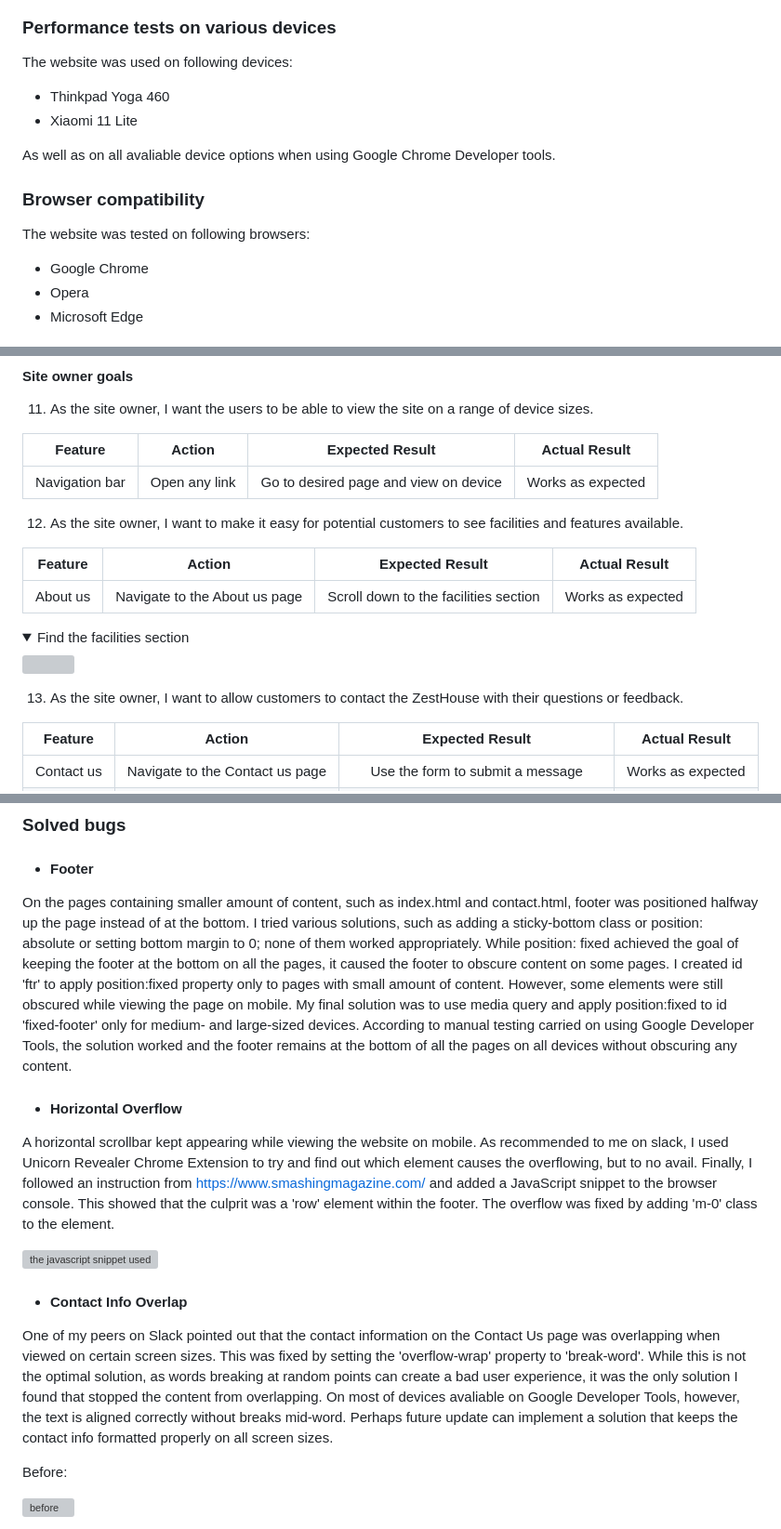
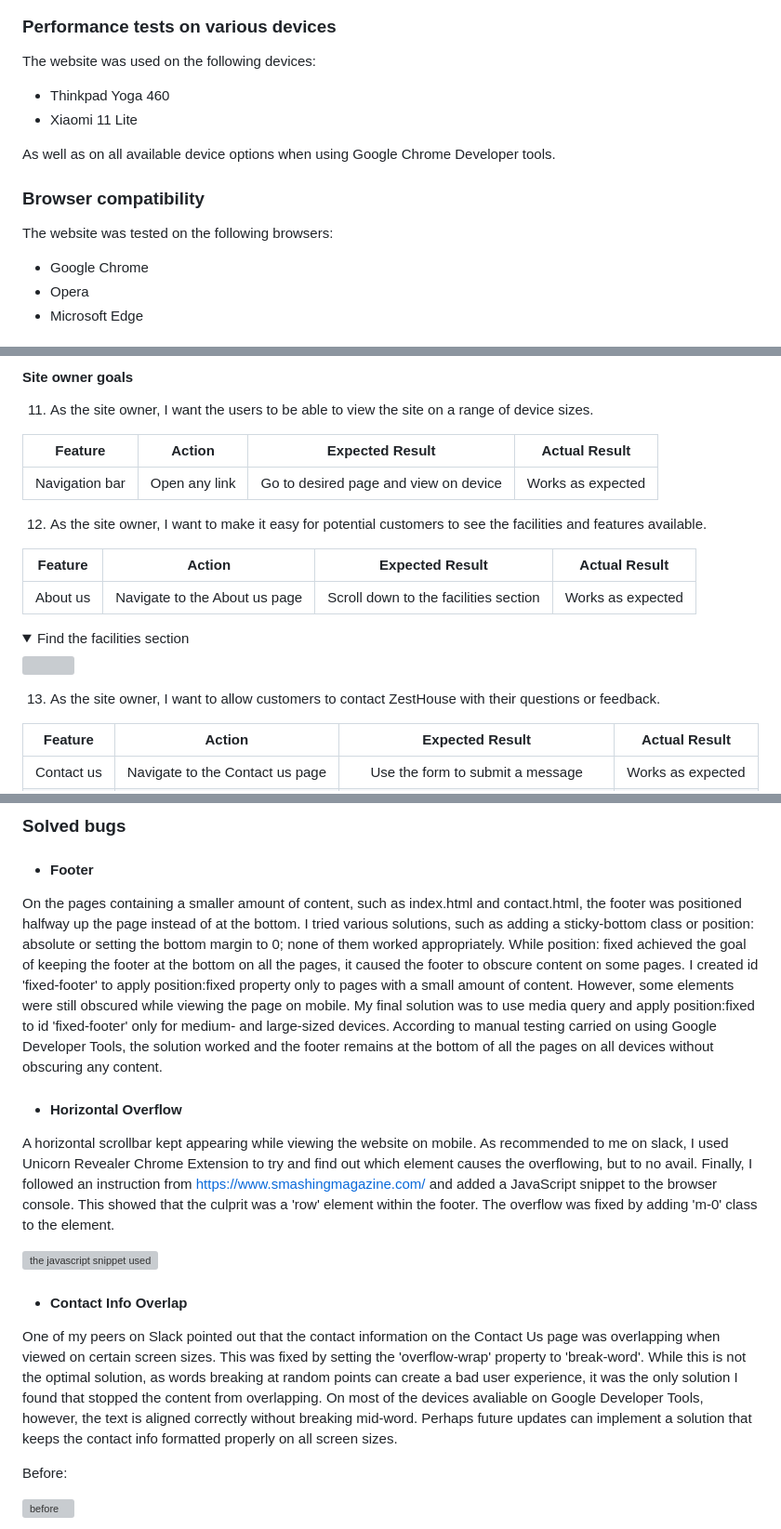
Before and after one commit to mmnowak/zesthouse, a Markdown page: README.md, 3 parts joined by grey strips. Shown: that part at 93% size. Drawn GitHub-style; folded sections open; grey boxes are pictures that could not be loaded.

```diff
--- a/README.md
+++ b/README.md
@@ -317,15 +317,15 @@ Google Lighthouse in Google Chrome Developer Tools was used to test the performa
 
 ### Performance tests on various devices
 
-The website was used on following devices:
+The website was used on the following devices:
 * Thinkpad Yoga 460
 * Xiaomi 11 Lite
 
-As well as on all avaliable device options when using Google Chrome Developer tools.
+As well as on all available device options when using Google Chrome Developer tools.
 
 ### Browser compatibility
 
-The website was tested on following browsers:
+The website was tested on the following browsers:
 
 * Google Chrome
 * Opera
@@ -458,7 +485,7 @@ The website was tested on following browsers:
 |:-----------:|:----------:|:-------------------:|:-----------------:|
 | Navigation bar | Open any link | Go to desired page and view on device | Works as expected |
 
-12.	As the site owner, I want to make it easy for potential customers to see facilities and features available.
+12.	As the site owner, I want to make it easy for potential customers to see the facilities and features available.
 
 | **Feature** | **Action** | **Expected Result** | **Actual Result** |
 |:-----------:|:----------:|:-------------------:|:-----------------:|
@@ -468,7 +495,7 @@ The website was tested on following browsers:
 <img src="docs/gifs/facilities.gif">
 </details>
 
-13.	As the site owner, I want to allow customers to contact the ZestHouse with their questions or feedback.
+13.	As the site owner, I want to allow customers to contact ZestHouse with their questions or feedback.
 
 | **Feature** | **Action** | **Expected Result** | **Actual Result** |
 |:-----------:|:----------:|:-------------------:|:-----------------:|
@@ -594,14 +651,14 @@ Content for the website was written by Martyna Nowak.
 
 ### Solved bugs
 * #### Footer
-On the pages containing smaller amount of content, such as index.html and contact.html, footer was positioned halfway up the page instead of at the bottom. I tried various solutions, such as adding a sticky-bottom class or position: absolute or setting bottom margin to 0; none of them worked appropriately. While position: fixed achieved the goal of keeping the footer at the bottom on all the pages, it caused the footer to obscure content on some pages. I created id 'ftr' to apply position:fixed property only to pages with small amount of content. However, some elements were still obscured while viewing the page on mobile. My final solution was to use media query and apply position:fixed to id 'fixed-footer' only for medium- and large-sized devices. According to manual testing carried on using Google Developer Tools, the solution worked and the footer remains at the bottom of all the pages on all devices without obscuring any content.
+On the pages containing a smaller amount of content, such as index.html and contact.html, the footer was positioned halfway up the page instead of at the bottom. I tried various solutions, such as adding a sticky-bottom class or position: absolute or setting the bottom margin to 0; none of them worked appropriately. While position: fixed achieved the goal of keeping the footer at the bottom on all the pages, it caused the footer to obscure content on some pages. I created id 'fixed-footer' to apply position:fixed property only to pages with a small amount of content. However, some elements were still obscured while viewing the page on mobile. My final solution was to use media query and apply position:fixed to id 'fixed-footer' only for medium- and large-sized devices. According to manual testing carried on using Google Developer Tools, the solution worked and the footer remains at the bottom of all the pages on all devices without obscuring any content.
 * #### Horizontal Overflow
 A horizontal scrollbar kept appearing while viewing the website on mobile. As recommended to me on slack, I used Unicorn Revealer Chrome Extension to try and find out which element causes the overflowing, but to no avail. Finally, I followed an instruction from https://www.smashingmagazine.com/ and added a JavaScript snippet to the browser console. This showed that the culprit was a 'row' element within the footer. The overflow was fixed by adding 'm-0' class to the element.
 
 ![the javascript snippet used](docs/features/bug1.png)
 
 * #### Contact Info Overlap
-One of my peers on Slack pointed out that the contact information on the Contact Us page was overlapping when viewed on certain screen sizes. This was fixed by setting the 'overflow-wrap' property to 'break-word'. While this is not the optimal solution, as words breaking at random points can create a bad user experience, it was the only solution I found that stopped the content from overlapping. On most of devices avaliable on Google Developer Tools, however, the text is aligned correctly without breaks mid-word. Perhaps future update can implement a solution that keeps the contact info formatted properly on all screen sizes.
+One of my peers on Slack pointed out that the contact information on the Contact Us page was overlapping when viewed on certain screen sizes. This was fixed by setting the 'overflow-wrap' property to 'break-word'. While this is not the optimal solution, as words breaking at random points can create a bad user experience, it was the only solution I found that stopped the content from overlapping. On most of the devices avaliable on Google Developer Tools, however, the text is aligned correctly without breaking mid-word. Perhaps future updates can implement a solution that keeps the contact info formatted properly on all screen sizes.
 
 Before:
 
```
Also changed, not shown: other parts of README.md (+78 -19 lines), docs/gifs/aboutus.gif (added).
